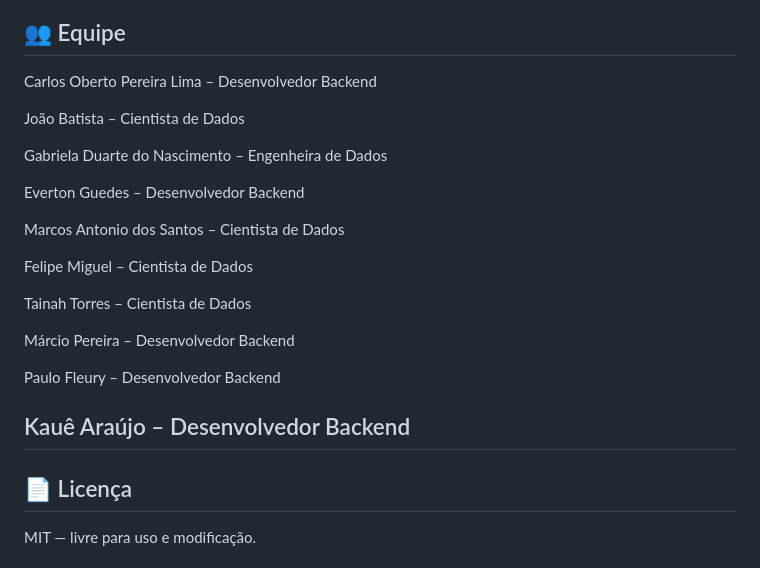
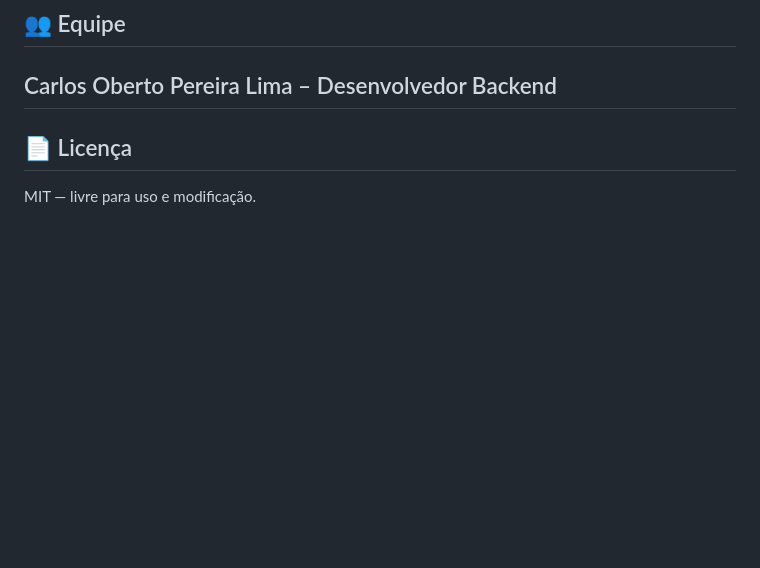
Before and after one commit to copli/sentiment-api, a Markdown page: README.md, the part around the change. Drawn GitHub-style; blank space fills up the shorter version.

```diff
--- a/README.md
+++ b/README.md
@@ -245,24 +245,6 @@ Basta abrir o arquivo no navegador.
 ## 👥 Equipe
 
 Carlos Oberto Pereira Lima – Desenvolvedor Backend
-
-João Batista – Cientista de Dados
-
-Gabriela Duarte do Nascimento – Engenheira de Dados
-
-Everton Guedes – Desenvolvedor Backend
-
-Marcos Antonio dos Santos – Cientista de Dados
-
-Felipe Miguel – Cientista de Dados
-
-Tainah Torres – Cientista de Dados
-
-Márcio Pereira – Desenvolvedor Backend
-
-Paulo Fleury – Desenvolvedor Backend
-
-Kauê Araújo – Desenvolvedor Backend
 ---
 
 ## 📄 Licença
```
